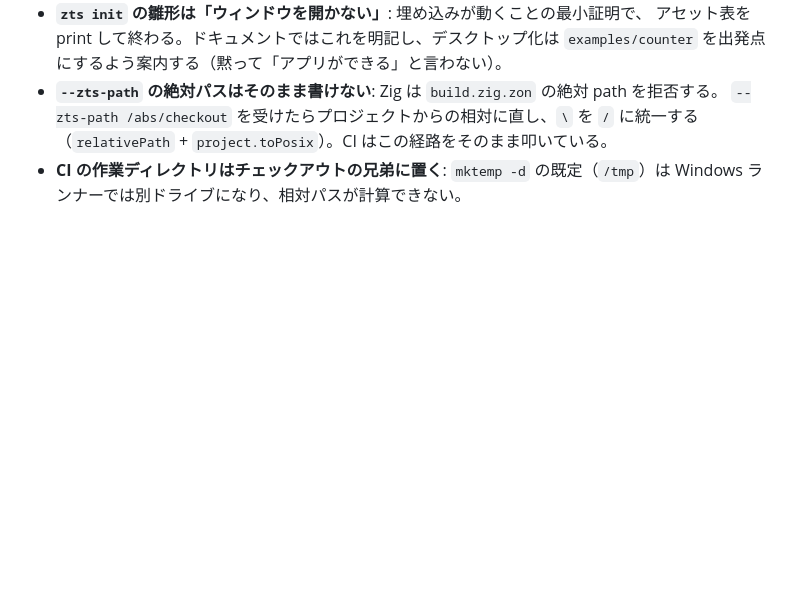
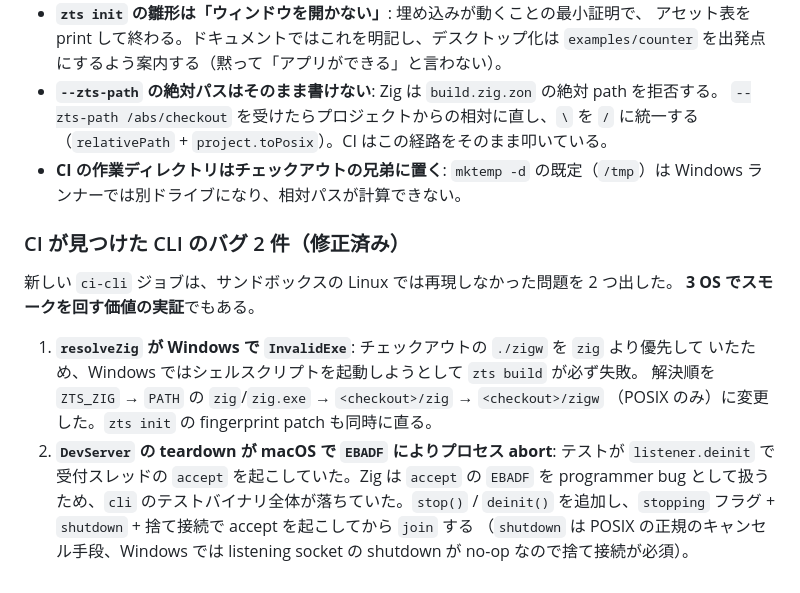
Before and after one commit to umiturtle/Z-Ts, a Markdown page: docs/tasks/M5-08-docs-audience-split.md, the part around the change. GitHub-like rendering; blank space fills up the shorter version.

Commit message:
docs(tasks): record the two CLI bugs the new three-OS smoke job caught
Co-authored-by: arena-agent <297053741+arena-agent@users.noreply.github.com>

```diff
--- a/docs/tasks/M5-08-docs-audience-split.md
+++ b/docs/tasks/M5-08-docs-audience-split.md
@@ -70,3 +70,19 @@
   （`relativePath` + `project.toPosix`）。CI はこの経路をそのまま叩いている。
 - **CI の作業ディレクトリはチェックアウトの兄弟に置く**: `mktemp -d` の既定（`/tmp`）は
   Windows ランナーでは別ドライブになり、相対パスが計算できない。
+
+### CI が見つけた CLI のバグ 2 件（修正済み）
+
+新しい `ci-cli` ジョブは、サンドボックスの Linux では再現しなかった問題を 2 つ出した。
+**3 OS でスモークを回す価値の実証**でもある。
+
+1. **`resolveZig` が Windows で `InvalidExe`**: チェックアウトの `./zigw` を `zig` より優先して
+   いたため、Windows ではシェルスクリプトを起動しようとして `zts build` が必ず失敗。
+   解決順を `ZTS_ZIG` → `PATH` の `zig`/`zig.exe` → `<checkout>/zig` → `<checkout>/zigw`
+   （POSIX のみ）に変更した。`zts init` の fingerprint patch も同時に直る。
+2. **`DevServer` の teardown が macOS で `EBADF` によりプロセス abort**: テストが
+   `listener.deinit` で受付スレッドの `accept` を起こしていた。Zig は `accept` の `EBADF` を
+   programmer bug として扱うため、`cli` のテストバイナリ全体が落ちていた。`stop()` / `deinit()`
+   を追加し、`stopping` フラグ + `shutdown` + 捨て接続で accept を起こしてから `join` する
+   （`shutdown` は POSIX の正規のキャンセル手段、Windows では listening socket の shutdown が
+   no-op なので捨て接続が必須）。
```
